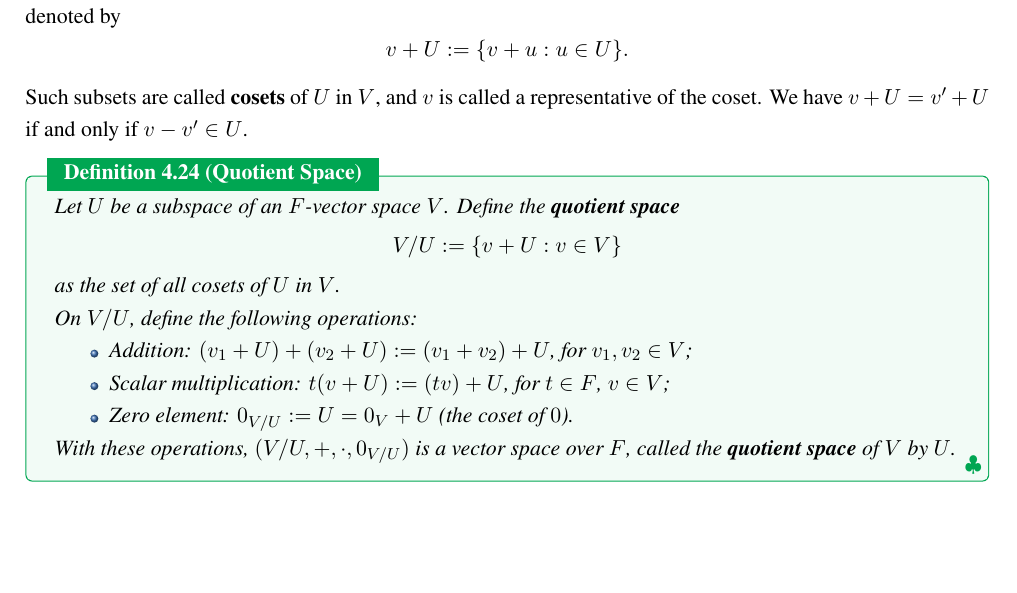
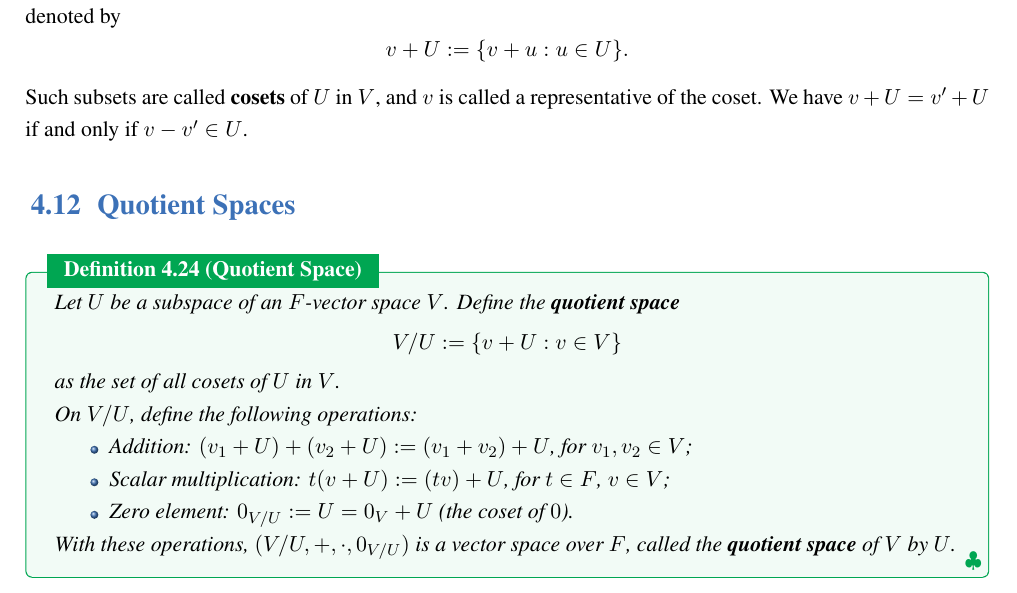
Before and after one commit to jiahaoxiang2000/MATH, a LaTeX thesis (AbstractAlgebra/note/abstractAlgeNote.tex, which reads AbstractAlgebra/note/chapters/VectorSpaces.tex): part of page 41 of 42, cut so that both start at the same text, the shorter picture padded with empty space. Compiled offline with XeLaTeX; a missing font is replaced by an installed copy or a similar font.

Commit message:
Add section on quotient spaces to VectorSpaces chapter

```diff
--- a/AbstractAlgebra/note/chapters/VectorSpaces.tex
+++ b/AbstractAlgebra/note/chapters/VectorSpaces.tex
@@ -537,6 +537,8 @@ Let $V$ be a vector space over $F$ and $U$ a subspace. For any $v \in V$, the eq
 \]
 Such subsets are called \textbf{cosets} of $U$ in $V$, and $v$ is called a representative of the coset. We have $v + U = v' + U$ if and only if $v - v' \in U$.
 
+\section{Quotient Spaces}
+
 \begin{definition}[Quotient Space]
   Let $U$ be a subspace of an $F$-vector space $V$. Define the \textbf{quotient space}
   \[
```
Also changed, not shown: AbstractAlgebra/note/abstractAlgeNote.pdf.
